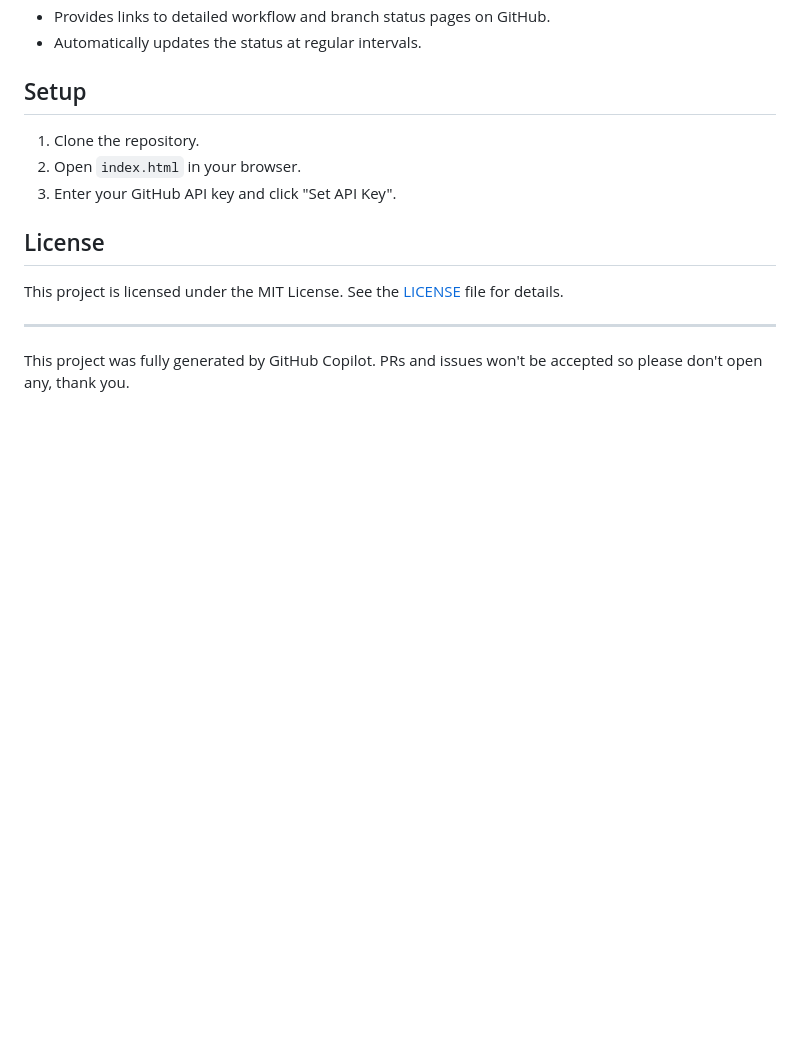
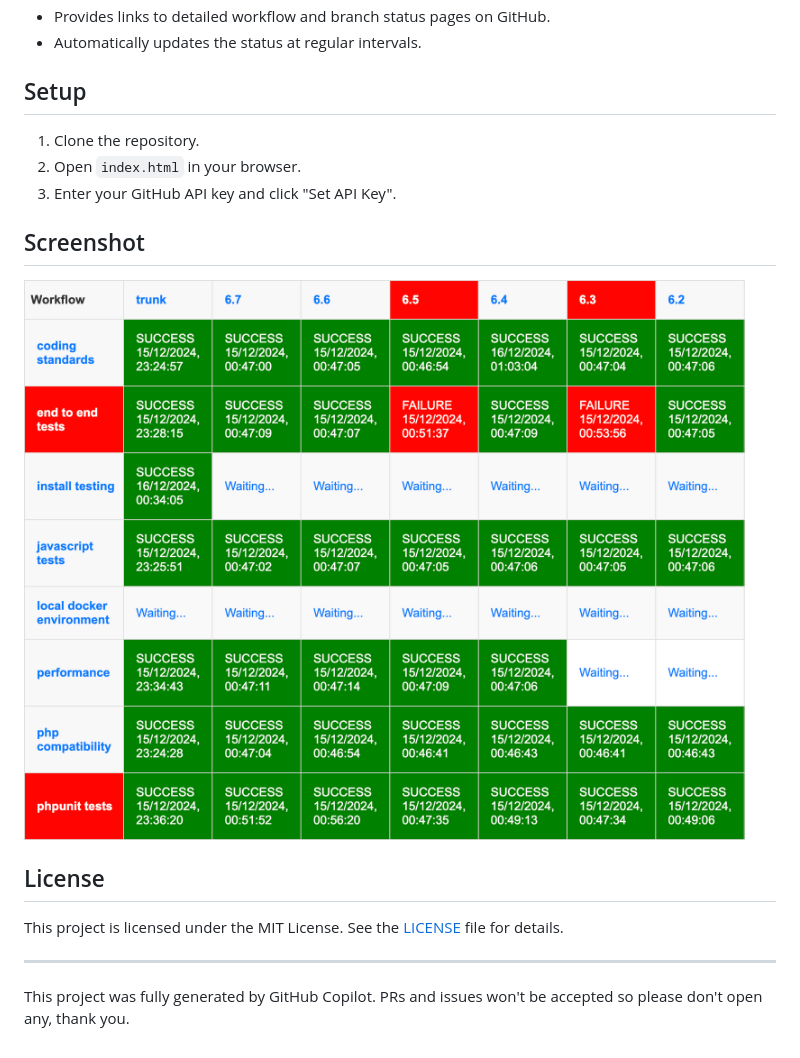
Before and after one commit to johnbillion/wp-test-status, a Markdown page: README.md, the part around the change. Drawn GitHub-style; pictures changed too: screenshot.png (added); blank space fills up the shorter version.

Commit message:
Add a screenshot.

```diff
--- a/README.md
+++ b/README.md
@@ -15,6 +15,10 @@ This project provides a dashboard to monitor the status of GitHub Actions workfl
 2. Open `index.html` in your browser.
 3. Enter your GitHub API key and click "Set API Key".
 
+## Screenshot
+
+![Dashboard Screenshot](screenshot.png)
+
 ## License
 
 This project is licensed under the MIT License. See the [LICENSE](LICENSE) file for details.
```
